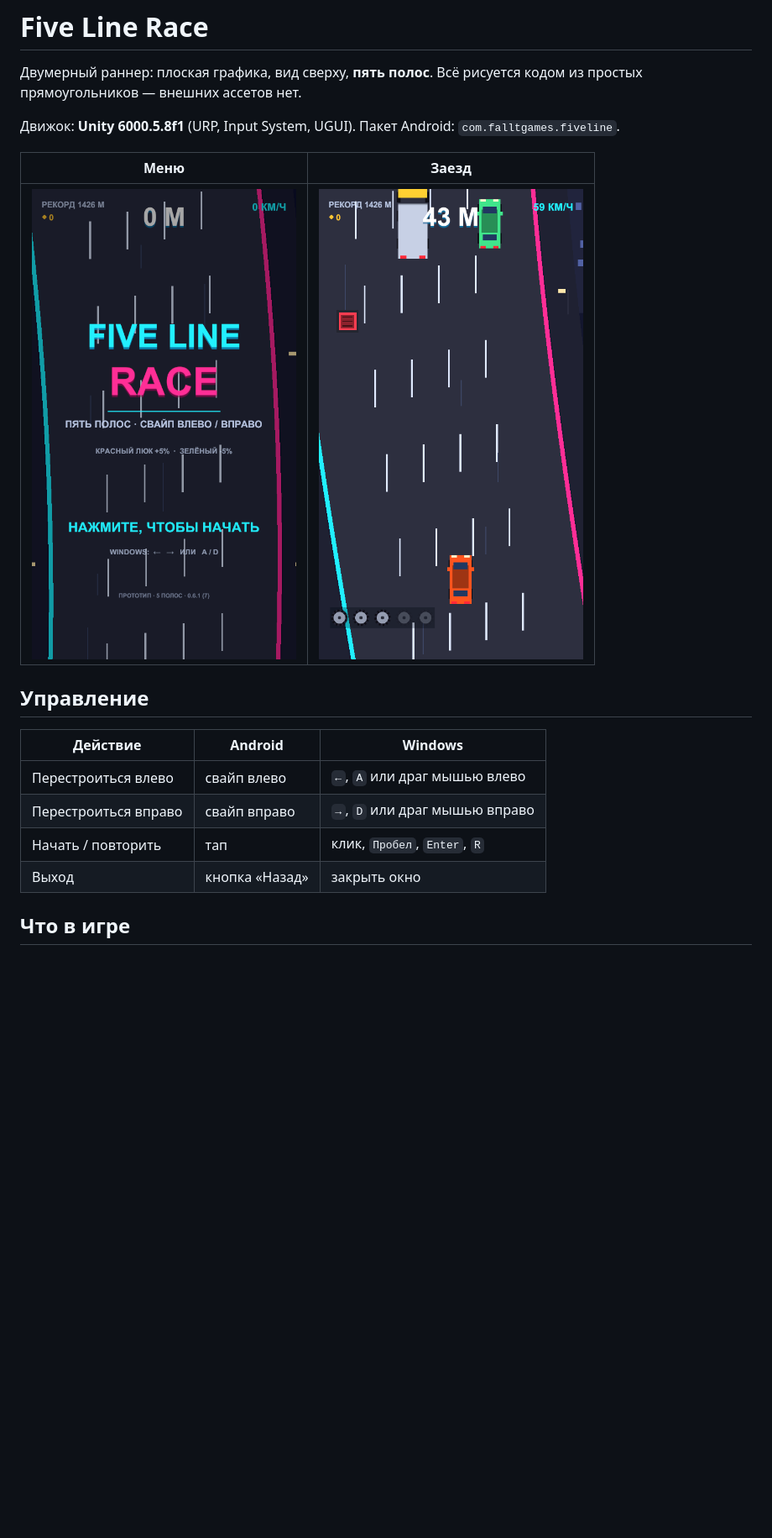
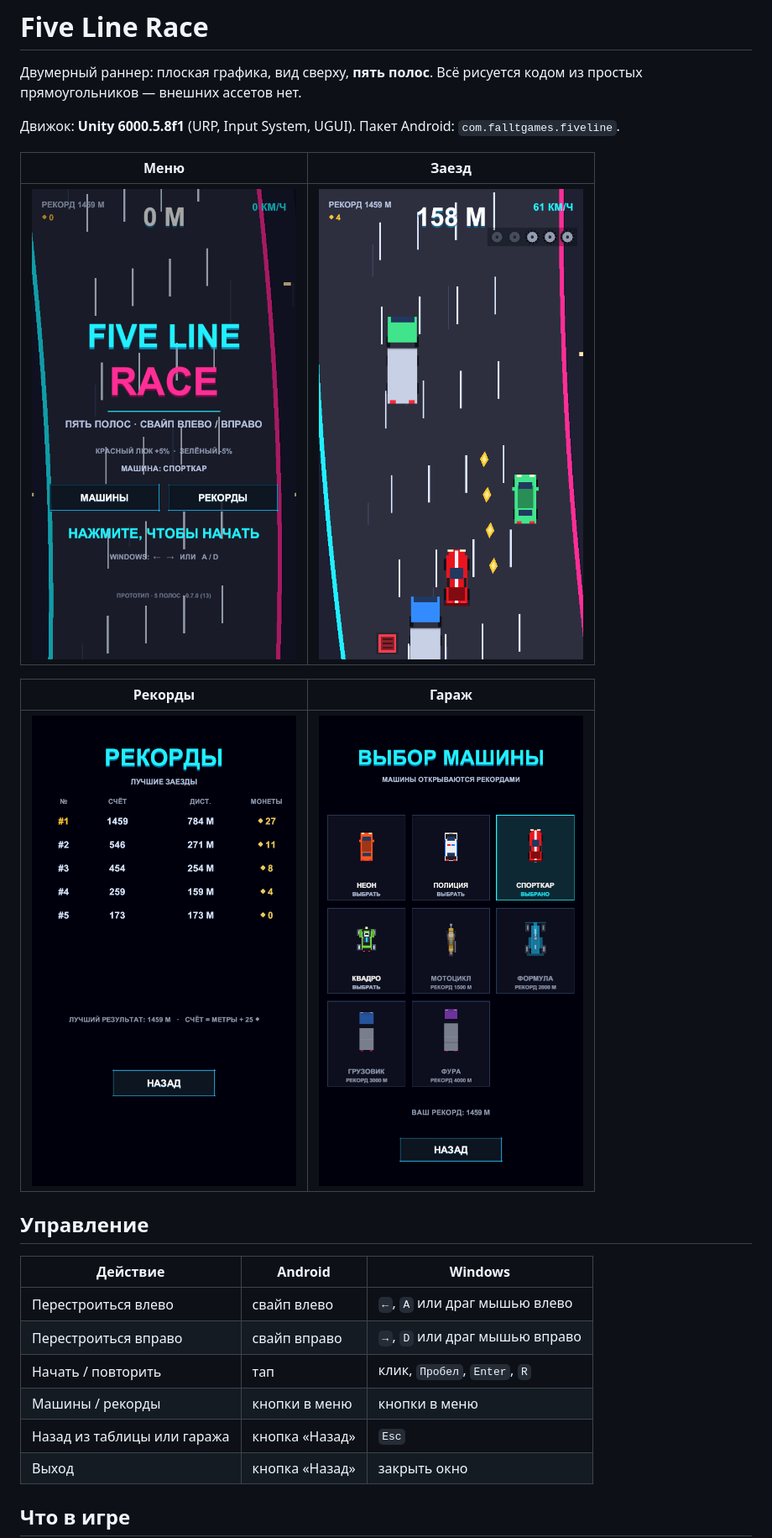
Before and after one commit to KucherArtem/five-line-race, a Markdown page: README.md, the part around one of its changes. Shown at 84% size. Drawn GitHub-style; pictures changed too: docs/screenshot-cars.png (added), docs/screenshot-game.png, docs/screenshot-menu.png; blank space fills up the shorter version.

```diff
--- a/README.md
+++ b/README.md
@@ -10,6 +10,10 @@
 |---|---|
 | ![Меню](docs/screenshot-menu.png) | ![Заезд](docs/screenshot-game.png) |
 
+| Рекорды | Гараж |
+|---|---|
+| ![Рекорды](docs/screenshot-records.png) | ![Машины](docs/screenshot-cars.png) |
+
 ## Управление
 
 | Действие | Android | Windows |
@@ -17,6 +21,8 @@
 | Перестроиться влево | свайп влево | `←`, `A` или драг мышью влево |
 | Перестроиться вправо | свайп вправо | `→`, `D` или драг мышью вправо |
 | Начать / повторить | тап | клик, `Пробел`, `Enter`, `R` |
+| Машины / рекорды | кнопки в меню | кнопки в меню |
+| Назад из таблицы или гаража | кнопка «Назад» | `Esc` |
 | Выход | кнопка «Назад» | закрыть окно |
 
 ## Что в игре
```
Also changed, not shown: other parts of README.md (+27 -5 lines), 12 other files.
